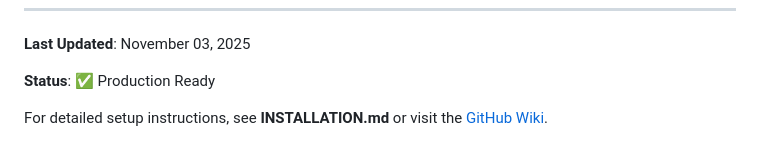
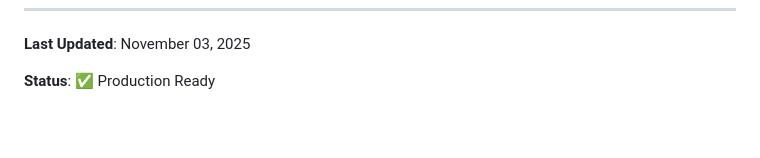
Before and after one commit to ROHITSINGHB/Secure-File-Encryption-System, a Markdown page: README.md, the part around the change. Drawn GitHub-style; blank space fills up the shorter version.

```diff
--- a/README.md
+++ b/README.md
@@ -446,5 +446,3 @@ Before deploying to production, verify:
 **Last Updated**: November 03, 2025
 
 **Status**: ✅ Production Ready
-
-For detailed setup instructions, see **INSTALLATION.md** or visit the [GitHub Wiki](https://github.com/ROHITSINGHB/secure-file-encryption/wiki).
```
